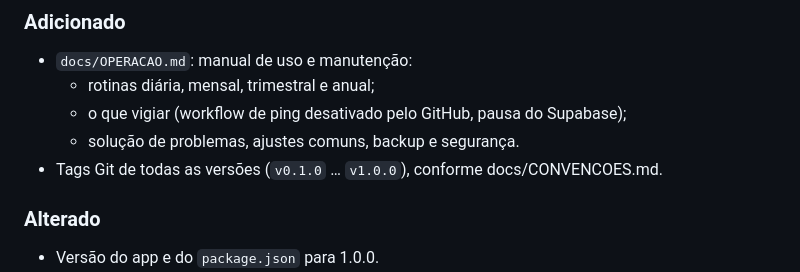
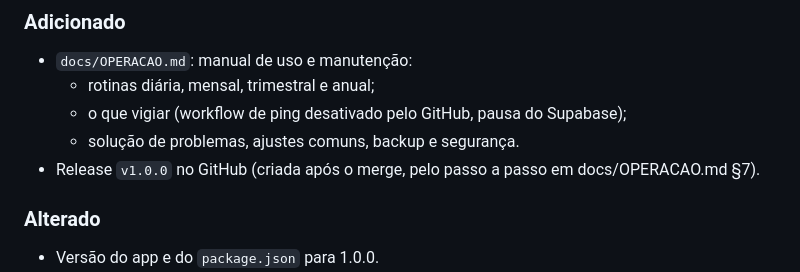
Before and after one commit to Renan1/sistemafinanceiro-familiar, a Markdown page: CHANGELOG.md, the part around the change. Drawn GitHub-style.

```diff
--- a/CHANGELOG.md
+++ b/CHANGELOG.md
@@ -11,7 +11,7 @@ As 5 fases foram entregues e validadas no celular pelos dois usuários. Isso inc
   - rotinas diária, mensal, trimestral e anual;
   - o que vigiar (workflow de ping desativado pelo GitHub, pausa do Supabase);
   - solução de problemas, ajustes comuns, backup e segurança.
-- Tags Git de todas as versões (`v0.1.0` … `v1.0.0`), conforme docs/CONVENCOES.md.
+- Release `v1.0.0` no GitHub (criada após o merge, pelo passo a passo em docs/OPERACAO.md §7).
 
 ### Alterado
 - Versão do app e do `package.json` para 1.0.0.
```
Also changed, not shown: docs/OPERACAO.md (+3 -0 lines).
